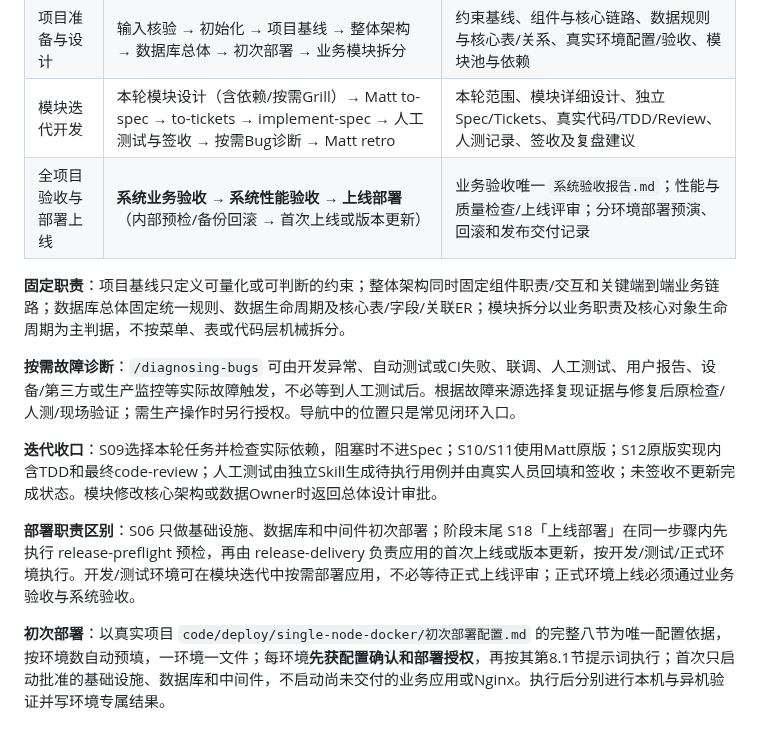
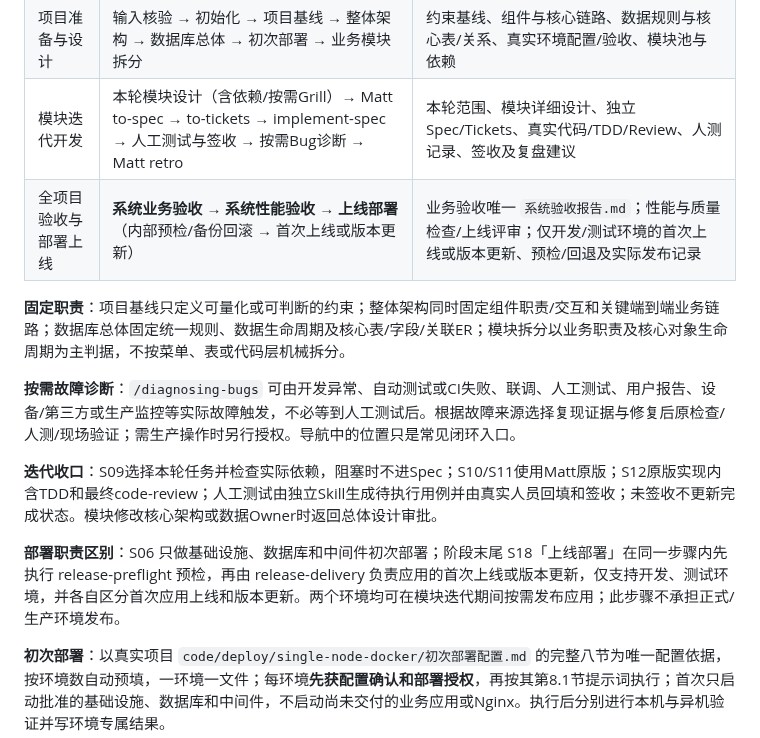
Before and after one commit to wamper64/dev-workflow, a Markdown page: README.md, the part around the change. Drawn GitHub-style.

Commit message:
限定上线部署为开发测试环境的首次上线与版本更新

```diff
--- a/README.md
+++ b/README.md
@@ -31,7 +31,7 @@
 | 准备工作 | 展示已确认的 `docs/input/` 和 `code/` | 输入事实，不生成虚构文件 |
 | 项目准备与设计 | 输入核验 → 初始化 → 项目基线 → 整体架构 → 数据库总体 → 初次部署 → 业务模块拆分 | 约束基线、组件与核心链路、数据规则与核心表/关系、真实环境配置/验收、模块池与依赖 |
 | 模块迭代开发 | 本轮模块设计（含依赖/按需Grill）→ Matt to-spec → to-tickets → implement-spec → 人工测试与签收 → 按需Bug诊断 → Matt retro | 本轮范围、模块详细设计、独立Spec/Tickets、真实代码/TDD/Review、人测记录、签收及复盘建议 |
-| 全项目验收与部署上线 | **系统业务验收 → 系统性能验收 → 上线部署**（内部预检/备份回滚 → 首次上线或版本更新） | 业务验收唯一 `系统验收报告.md`；性能与质量检查/上线评审；分环境部署预演、回滚和发布交付记录 |
+| 全项目验收与部署上线 | **系统业务验收 → 系统性能验收 → 上线部署**（内部预检/备份回滚 → 首次上线或版本更新） | 业务验收唯一 `系统验收报告.md`；性能与质量检查/上线评审；仅开发/测试环境的首次上线或版本更新、预检/回退及实际发布记录 |
 
 **固定职责**：项目基线只定义可量化或可判断的约束；整体架构同时固定组件职责/交互和关键端到端业务链路；数据库总体固定统一规则、数据生命周期及核心表/字段/关联ER；模块拆分以业务职责及核心对象生命周期为主判据，不按菜单、表或代码层机械拆分。
 
@@ -39,7 +39,7 @@
 
 **迭代收口**：S09选择本轮任务并检查实际依赖，阻塞时不进Spec；S10/S11使用Matt原版；S12原版实现内含TDD和最终code-review；人工测试由独立Skill生成待执行用例并由真实人员回填和签收；未签收不更新完成状态。模块修改核心架构或数据Owner时返回总体设计审批。
 
-**部署职责区别**：S06 只做基础设施、数据库和中间件初次部署；阶段末尾 S18「上线部署」在同一步骤内先执行 release-preflight 预检，再由 release-delivery 负责应用的首次上线或版本更新，按开发/测试/正式环境执行。开发/测试环境可在模块迭代中按需部署应用，不必等待正式上线评审；正式环境上线必须通过业务验收与系统验收。
+**部署职责区别**：S06 只做基础设施、数据库和中间件初次部署；阶段末尾 S18「上线部署」在同一步骤内先执行 release-preflight 预检，再由 release-delivery 负责应用的首次上线或版本更新，仅支持开发、测试环境，并各自区分首次应用上线和版本更新。两个环境均可在模块迭代期间按需发布应用；此步骤不承担正式/生产环境发布。
 
 **初次部署**：以真实项目 `code/deploy/single-node-docker/初次部署配置.md` 的完整八节为唯一配置依据，按环境数自动预填，一环境一文件；每环境**先获配置确认和部署授权**，再按其第8.1节提示词执行；首次只启动批准的基础设施、数据库和中间件，不启动尚未交付的业务应用或Nginx。执行后分别进行本机与异机验证并写环境专属结果。
 
```
